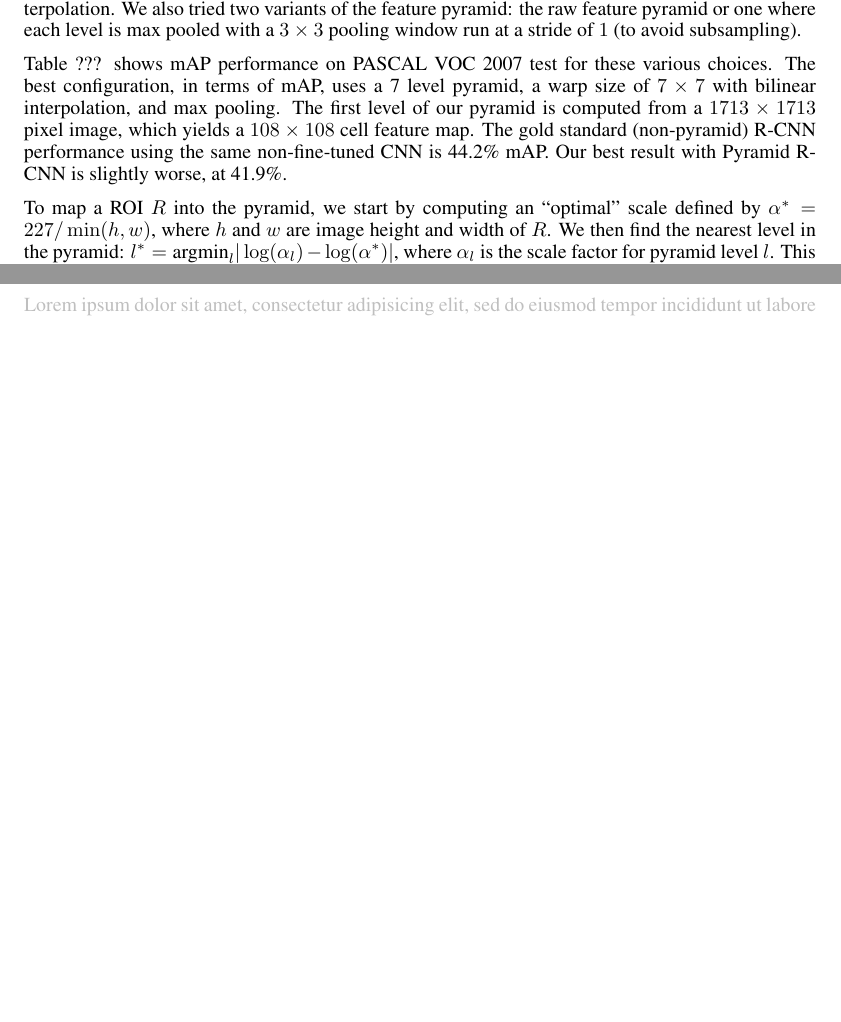
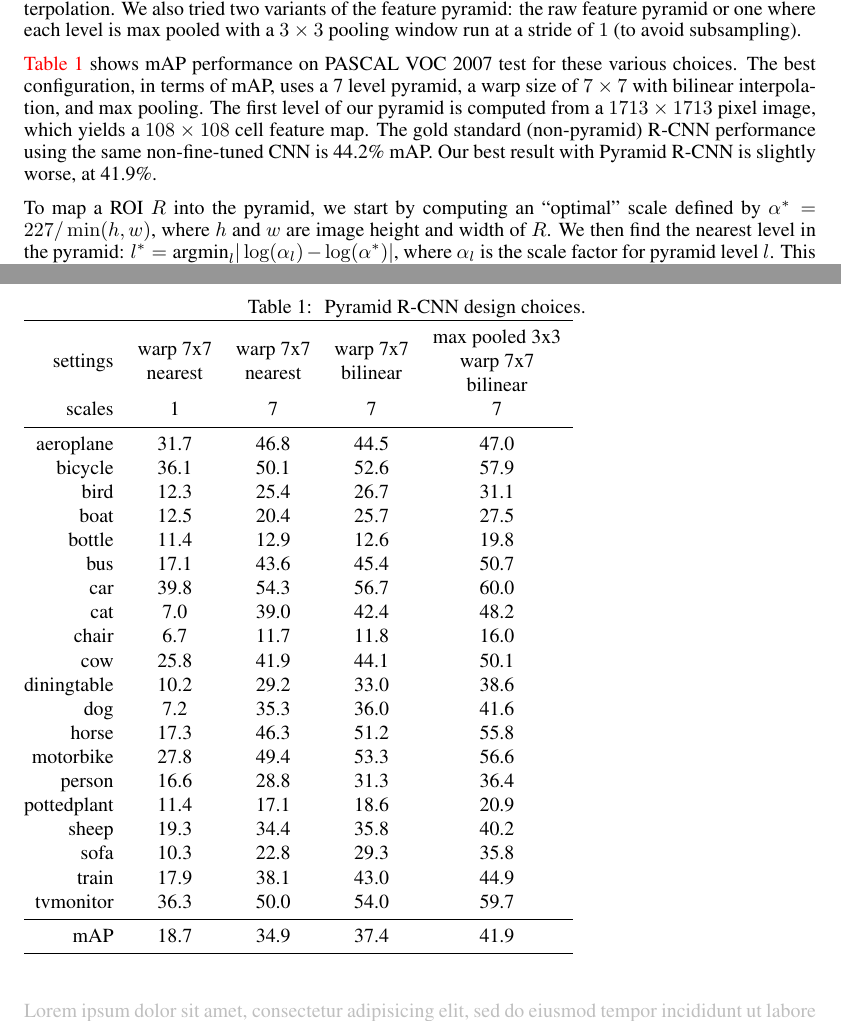
Before and after one commit to sergeyk/ddrccnn_writeup, a LaTeX paper (paper.tex, which reads method.tex, pyra_rcnn_table.tex): two parts of pages 4 and 5 of 6 before the commit and two parts of pages 4 and 5 of 7 after it, joined at a grey line, cut so that both start at the same text, the shorter picture padded with empty space. Compiled offline with pdfLaTeX.

Commit message:
added ross' design choices table

```diff
--- a/method.tex
+++ b/method.tex
@@ -64,7 +64,7 @@ We tried using a single scale or a pyramid with 7 levels each separated by a sca
 For warping, we experimented with canonical sizes of $s \times s$, for $s \in \{5,6,7\}$ and resampling with nearest neighbor or bilinear interpolation.
 We also tried two variants of the feature pyramid: the raw feature pyramid or one where each level is max pooled with a $3 \times 3$ pooling window run at a stride of $1$ (to avoid subsampling).
 
-Table ??? shows mAP performance on PASCAL VOC 2007 test for these various choices.
+\autoref{tab:prcnn} shows mAP performance on PASCAL VOC 2007 test for these various choices.
 The best configuration, in terms of mAP, uses a 7 level pyramid, a warp size of $7 \times 7$ with bilinear interpolation, and max pooling.
 The first level of our pyramid is computed from a $1713 \times 1713$ pixel image, which yields a $108 \times 108$ cell feature map.
 The gold standard (non-pyramid) R-CNN performance using the same non-fine-tuned CNN is 44.2\% mAP.
@@ -74,6 +74,12 @@ To map a ROI $R$ into the pyramid, we start by computing an ``optimal'' scale de
 We then find the nearest level in the pyramid: $l^* = \textrm{argmin}_l |\log(\alpha_l) - \log(\alpha^*)|$, where $\alpha_l$ is the scale factor for pyramid level $l$.
 This procedure approximates the scale that R-CNN would use, since it operates on $227$ pixel inputs.
 
+\begin{table}[ht]
+\caption{
+    Pyramid R-CNN design choices.
+}\label{tab:prcnn}
+\input{pyra_rcnn_table}
+\end{table}
 
 \begin{itemize}
 \itemsep1pt\parskip0pt\parsep0pt
--- a/paper.tex
+++ b/paper.tex
@@ -6,6 +6,7 @@
 \usepackage{amsfonts,amsmath,amssymb}
 \usepackage{url}
 \usepackage[utf8]{inputenc}
+\usepackage{booktabs}
 \usepackage{fancyref}
 \usepackage{hyperref}
 \hypersetup{colorlinks=true,pdfborder={0 0 0},}
@@ -20,6 +21,9 @@
 \And Trevor Darrell\\ UC Berkeley\\
 }
 
+\renewcommand{\arraystretch}{1.1}  % expand row spacing of tables
+\newcommand{\mcell}[2][c]{%
+  \begin{tabular}[#1]{@{}c@{}}#2\end{tabular}}
 \newcommand{\fix}{\marginpar{FIX}}
 \newcommand{\new}{\marginpar{NEW}}
 \newcommand\todo[1]{\textbf{todo}: \textcolor{red}{#1}}
--- /dev/null
+++ b/pyra_rcnn_table.tex
@@ -0,0 +1,29 @@
+\begin{tabular}{@{}rccccl@{}}
+\toprule
+settings      & \mcell{warp 7x7\\nearest}  & \mcell{warp 7x7\\nearest}  & \mcell{warp 7x7\\bilinear}  & \mcell{max pooled 3x3\\warp 7x7\\bilinear} \\
+scales        & 1                          & 7                           & 7                          & 7 \\
+\midrule
+aeroplane     & 31.7                       & 46.8                        & 44.5                       & 47.0 \\
+bicycle       & 36.1                       & 50.1                        & 52.6                       & 57.9 \\
+bird          & 12.3                       & 25.4                        & 26.7                       & 31.1 \\
+boat          & 12.5                       & 20.4                        & 25.7                       & 27.5 \\
+bottle        & 11.4                       & 12.9                        & 12.6                       & 19.8 \\
+bus           & 17.1                       & 43.6                        & 45.4                       & 50.7 \\
+car           & 39.8                       & 54.3                        & 56.7                       & 60.0 \\
+cat           & 7.0                        & 39.0                        & 42.4                       & 48.2 \\
+chair         & 6.7                        & 11.7                        & 11.8                       & 16.0 \\
+cow           & 25.8                       & 41.9                        & 44.1                       & 50.1 \\
+diningtable   & 10.2                       & 29.2                        & 33.0                       & 38.6 \\
+dog           & 7.2                        & 35.3                        & 36.0                       & 41.6 \\
+horse         & 17.3                       & 46.3                        & 51.2                       & 55.8 \\
+motorbike     & 27.8                       & 49.4                        & 53.3                       & 56.6 \\
+person        & 16.6                       & 28.8                        & 31.3                       & 36.4 \\
+pottedplant   & 11.4                       & 17.1                        & 18.6                       & 20.9 \\
+sheep         & 19.3                       & 34.4                        & 35.8                       & 40.2 \\
+sofa          & 10.3                       & 22.8                        & 29.3                       & 35.8 \\
+train         & 17.9                       & 38.1                        & 43.0                       & 44.9 \\
+tvmonitor     & 36.3                       & 50.0                        & 54.0                       & 59.7 \\
+\midrule
+mAP           & 18.7                       & 34.9                        & 37.4                       & 41.9 \\
+\bottomrule
+\end{tabular}
```
Also changed, not shown: paper.pdf.
